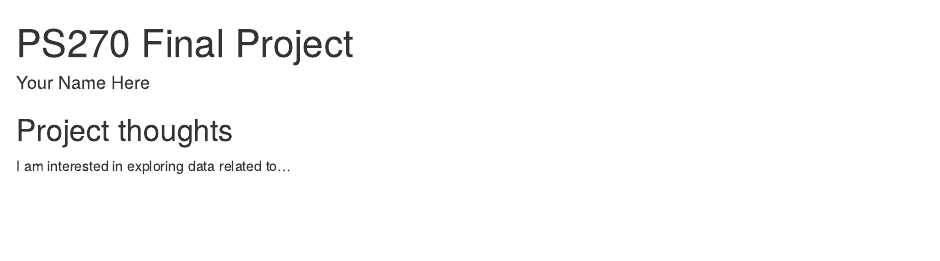
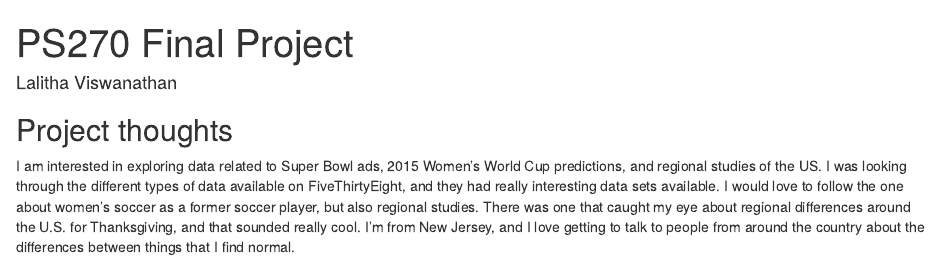
Before and after one commit to lalithasv19/ps270-final-project, an R Markdown document (index.Rmd): the page in a window 1100 px wide, from its top. Rendered offline with R 4.5, knitr and Pandoc, with nearby package versions; drawn as R Markdown's standard HTML page in place of the format the file asks for.

Commit message:
Update name and ideas

```diff
--- a/index.Rmd
+++ b/index.Rmd
@@ -1,6 +1,6 @@
 ---
 title: "PS270 Final Project"
-author: "Your Name Here"
+author: "Lalitha Viswanathan"
 description: "My final project"
 output:
   distill::distill_article:
@@ -11,4 +11,4 @@ output:
 
 ## Project thoughts
 
-I am interested in exploring data related to...
+I am interested in exploring data related to Super Bowl ads, 2015 Women's World Cup predictions, and regional studies of the US. I was looking through the different types of data available on FiveThirtyEight, and they had really interesting data sets available. I would love to follow the one about women's soccer as a former soccer player, but also regional studies. There was one that caught my eye about regional differences around the U.S. for Thanksgiving, and that sounded really cool. I'm from New Jersey, and I love getting to talk to people from around the country about the differences between things that I find normal.
```
